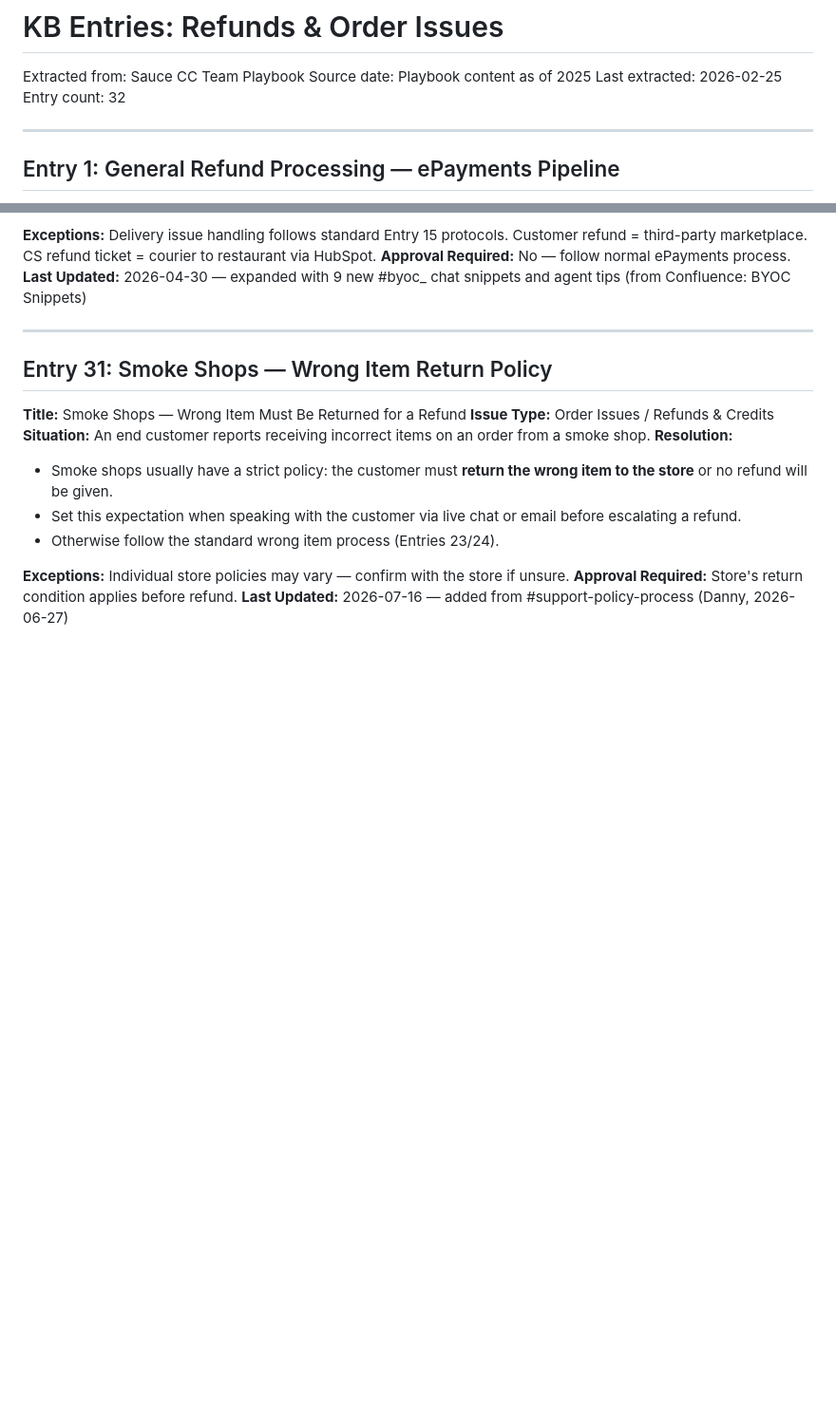
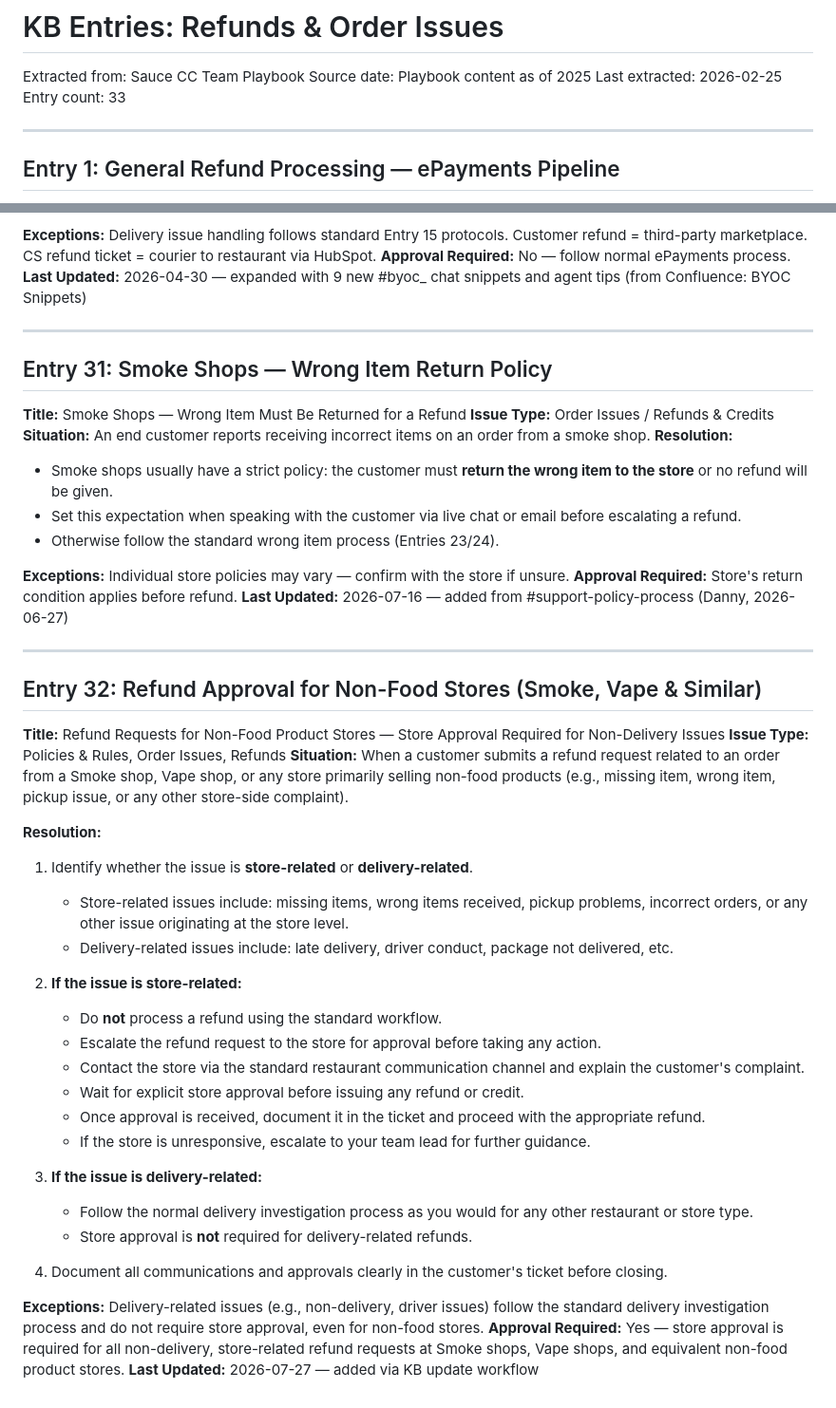
Before and after one commit to jboock-prog/sauce-cs-kb, a Markdown page: kb-refunds.md, 2 parts joined by grey strips. Shown at 95% size. Rendered like a GitHub page; blank space fills up the shorter version.

Commit message:
kb-update: Entry 32: Refund Approval for Non-Food Stores (Smoke, Vape & Similar)

```diff
--- a/kb-refunds.md
+++ b/kb-refunds.md
@@ -3,7 +3,7 @@
 Extracted from: Sauce CC Team Playbook
 Source date: Playbook content as of 2025
 Last extracted: 2026-02-25
-Entry count: 32
+Entry count: 33
 
 ---
 
@@ -907,3 +907,35 @@ Do NOT mention a refund until the delivery is complete. Let the customer know th
 **Exceptions:** Individual store policies may vary — confirm with the store if unsure.
 **Approval Required:** Store's return condition applies before refund.
 **Last Updated:** 2026-07-16 — added from #support-policy-process (Danny, 2026-06-27)
+
+
+---
+
+## Entry 32: Refund Approval for Non-Food Stores (Smoke, Vape & Similar)
+
+**Title:** Refund Requests for Non-Food Product Stores — Store Approval Required for Non-Delivery Issues
+**Issue Type:** Policies & Rules, Order Issues, Refunds
+**Situation:** When a customer submits a refund request related to an order from a Smoke shop, Vape shop, or any store primarily selling non-food products (e.g., missing item, wrong item, pickup issue, or any other store-side complaint).
+
+**Resolution:**
+1. Identify whether the issue is **store-related** or **delivery-related**.
+   - Store-related issues include: missing items, wrong items received, pickup problems, incorrect orders, or any other issue originating at the store level.
+   - Delivery-related issues include: late delivery, driver conduct, package not delivered, etc.
+
+2. **If the issue is store-related:**
+   - Do **not** process a refund using the standard workflow.
+   - Escalate the refund request to the store for approval before taking any action.
+   - Contact the store via the standard restaurant communication channel and explain the customer's complaint.
+   - Wait for explicit store approval before issuing any refund or credit.
+   - Once approval is received, document it in the ticket and proceed with the appropriate refund.
+   - If the store is unresponsive, escalate to your team lead for further guidance.
+
+3. **If the issue is delivery-related:**
+   - Follow the normal delivery investigation process as you would for any other restaurant or store type.
+   - Store approval is **not** required for delivery-related refunds.
+
+4. Document all communications and approvals clearly in the customer's ticket before closing.
+
+**Exceptions:** Delivery-related issues (e.g., non-delivery, driver issues) follow the standard delivery investigation process and do not require store approval, even for non-food stores.
+**Approval Required:** Yes — store approval is required for all non-delivery, store-related refund requests at Smoke shops, Vape shops, and equivalent non-food product stores.
+**Last Updated:** 2026-07-27 — added via KB update workflow
```
